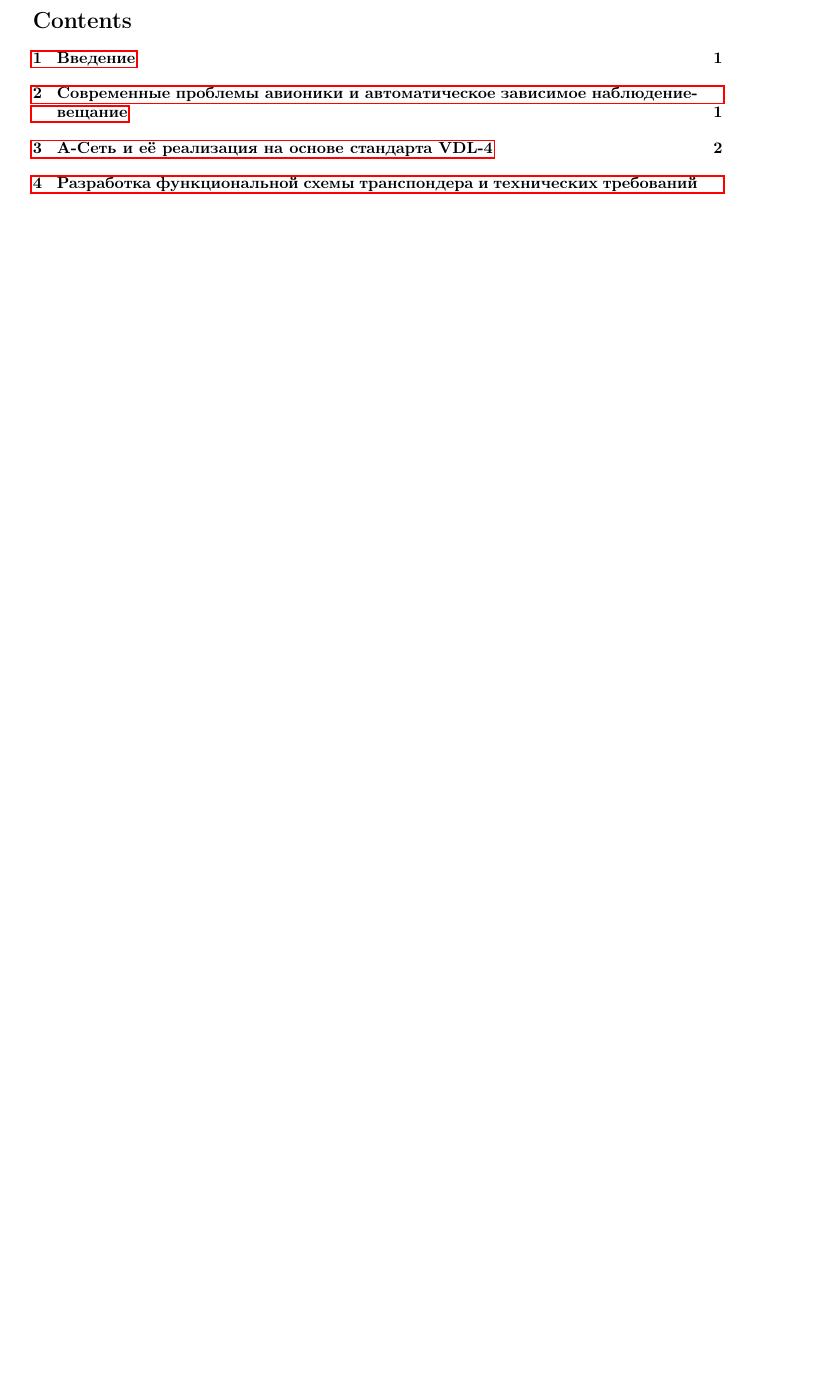
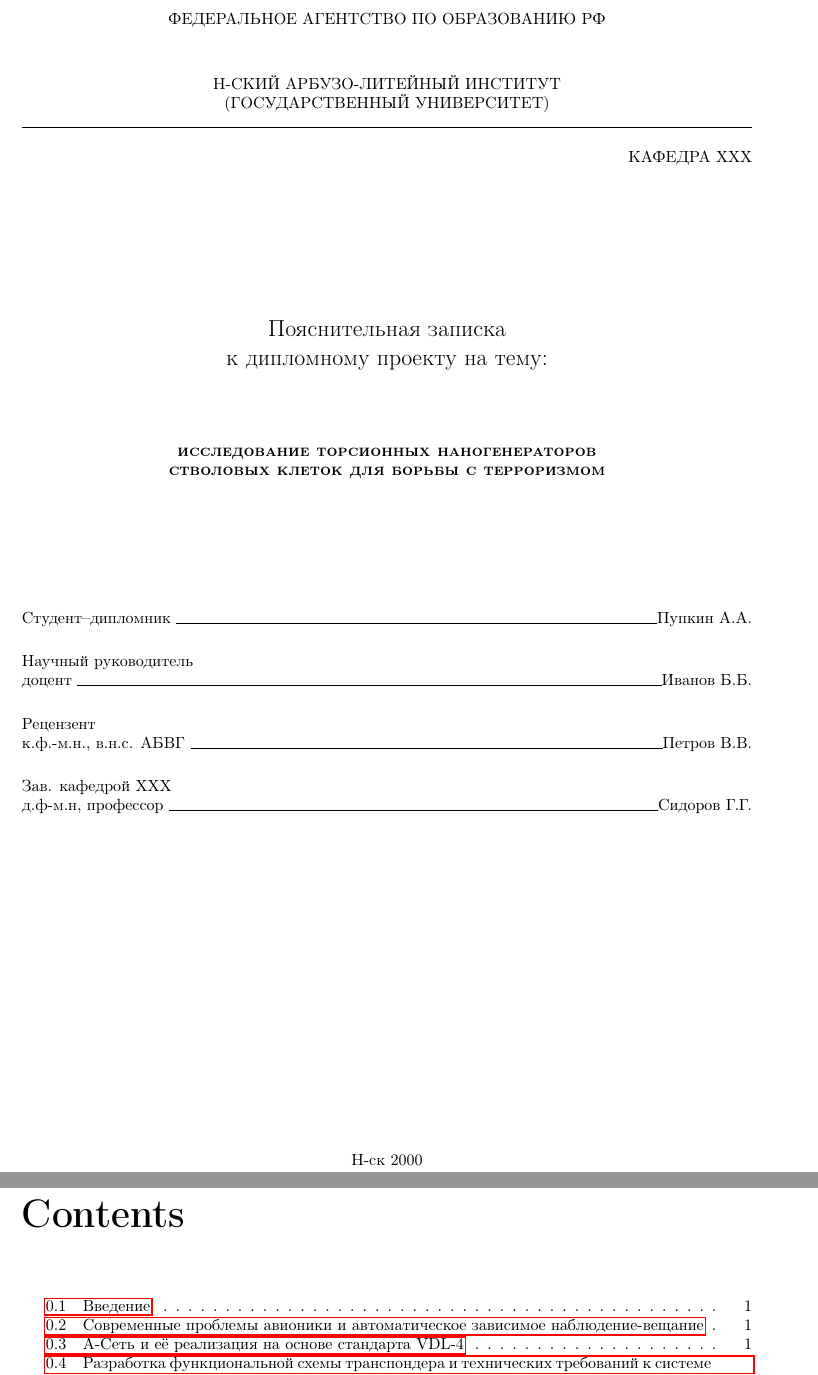
Before and after one commit to hjri/hj-deep-lohm, a LaTeX thesis (tex/thesis.tex, which reads tex/title.tex): part of page 1 of 3 before the commit and two parts of pages 1 and 2 of 4 after it, the two joined at a grey line, cut at the place of the change, the shorter picture padded with empty space. Compiled offline with pdfLaTeX.

Commit message:
thesis breathes

```diff
--- a/tex/thesis.tex
+++ b/tex/thesis.tex
@@ -1,4 +1,4 @@
-\documentclass{article}
+\documentclass[a4paper,14pt]{report} %размер бумаги устанавливаем А4, шрифт 12пунктов
 \usepackage[utf8]{inputenc}
 \usepackage[T2A]{fontenc}
 \usepackage{geometry}
@@ -10,3 +17,4 @@
 \begin{document}
+\input{title}% это титульный лист
 \tableofcontents
 This is some  preamble  text  that  you  enter  yourself.
--- /dev/null
+++ b/tex/title.tex
@@ -0,0 +1,47 @@
+\begin{titlepage}
+  \newpage
+
+  \begin{center}
+    ФЕДЕРАЛЬНОЕ АГЕНТСТВО ПО ОБРАЗОВАНИЮ РФ \\
+    \vspace{1cm}
+    Н-СКИЙ АРБУЗО-ЛИТЕЙНЫЙ ИНСТИТУТ \\*
+    (ГОСУДАРСТВЕННЫЙ УНИВЕРСИТЕТ) \\*
+    \hrulefill
+  \end{center}
+
+  \flushright{КАФЕДРА ХХХ}
+
+  \vspace{8em}
+
+  \begin{center}
+    \Large Пояснительная записка \\ к дипломному проекту на тему:
+  \end{center}
+
+  \vspace{2.5em}
+
+  \begin{center}
+    \textsc{\textbf{исследование торсионных наногенераторов \linebreak стволовых клеток для борьбы с терроризмом}}
+  \end{center}
+
+  \vspace{6em}
+
+  \begin{flushleft}
+    Студент--дипломник \hrulefill Пупкин А.А. \\
+    \vspace{1.5em}
+    Научный руководитель \\
+    доцент \hrulefill Иванов Б.Б.\\
+    \vspace{1.5em}
+    Рецензент \\
+    к.ф.-м.н., в.н.с. АБВГ \hrulefill Петров В.В.\\
+    \vspace{1.5em}
+    Зав. кафедрой ХХХ \\
+    д.ф-м.н, профессор \hrulefill Сидоров Г.Г.
+  \end{flushleft}
+
+  \vspace{\fill}
+
+  \begin{center}
+    Н-ск 2000
+  \end{center}
+
+\end{titlepage}
```
Also changed, not shown: tex/thesis.tex (27 more changed lines).
